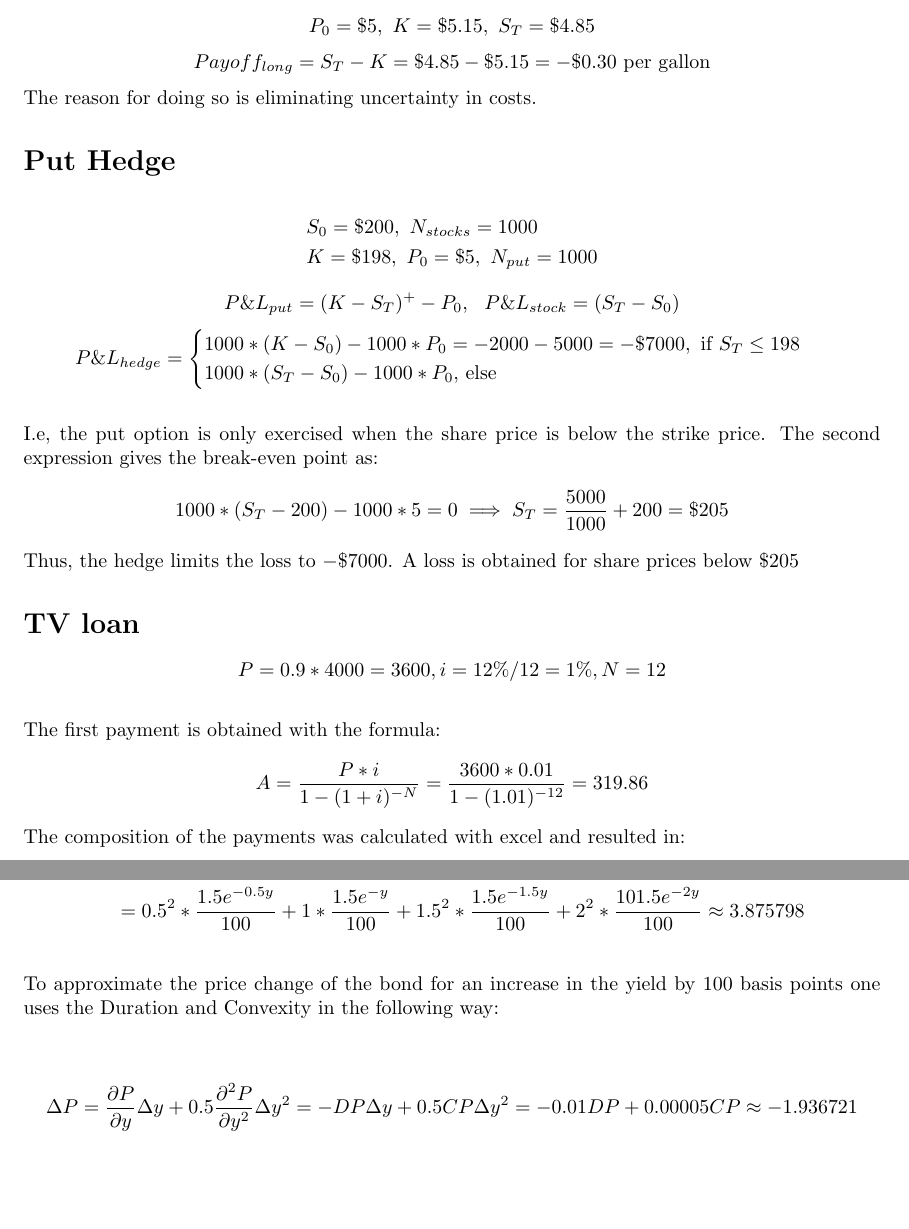
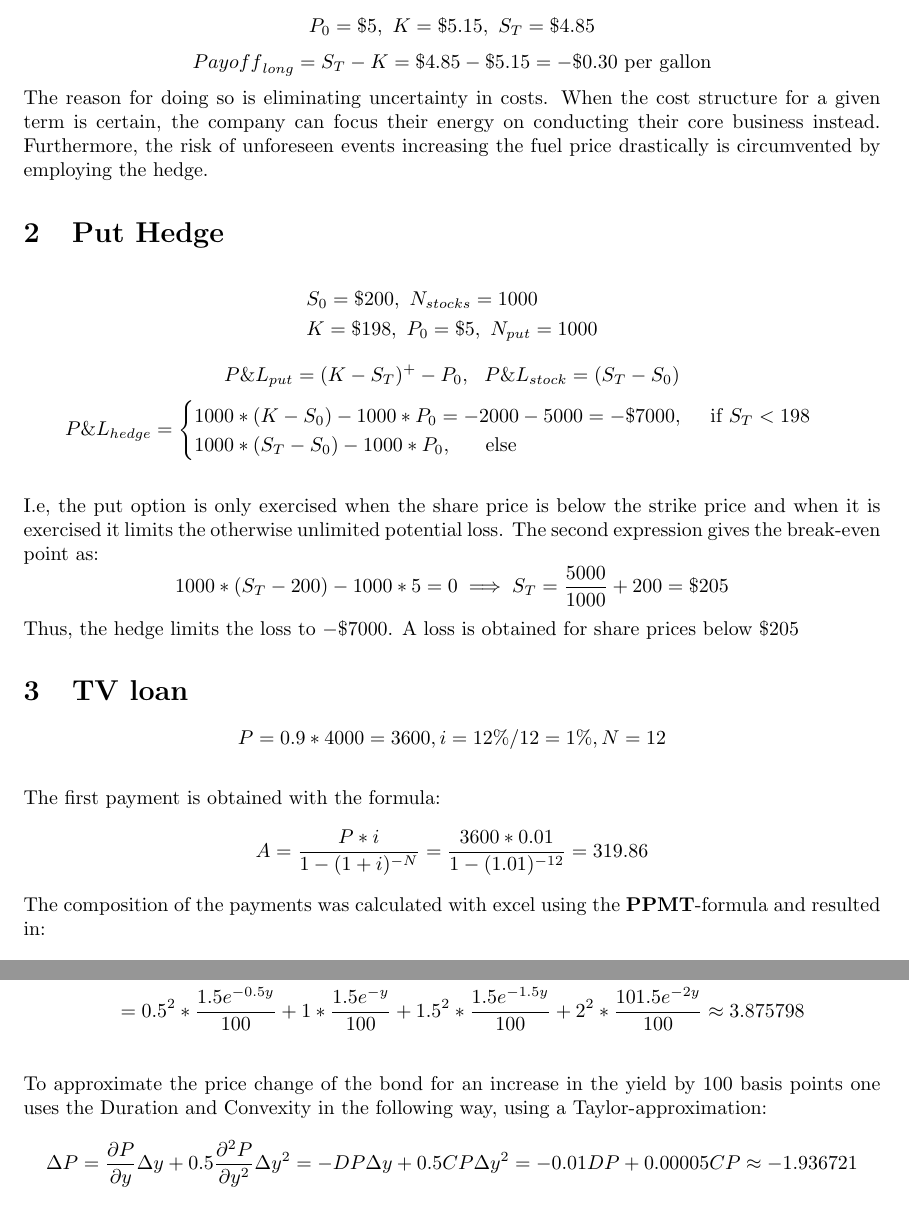
Before and after one commit to juliusolson/IE420, a LaTeX problem sheet (hw2/hw2.tex): two parts of pages 1 and 3 of 3, joined at a grey line, cut so that both start at the same text, the shorter picture padded with empty space. Compiled offline with pdfLaTeX.

Commit message:
update hw2

```diff
--- a/hw2/hw2.tex
+++ b/hw2/hw2.tex
@@ -31,27 +31,28 @@
 
 $$ P_0 = \$5, \  K = \$5.15, \ S_T = \$ 4.85$$
-$$Payoff_{long} = S_T - K = \$4.85 - \$5.15 = -\$0.30 \text{ per gallon} $$
-The reason for doing so is eliminating uncertainty in costs.
-\section*{Put Hedge}
+$${Payoff}_{long} = S_T - K = \$4.85 - \$5.15 = -\$0.30 \text{ per gallon} $$
+The reason for doing so is eliminating uncertainty in costs. When the cost structure for a given term is certain, the company can focus their energy on conducting their core business instead. Furthermore, the risk of unforeseen events increasing the fuel price drastically is circumvented by employing the hedge.
+
+\section{Put Hedge}
 \begin{align*}
 	&S_0 = \$200, \ N_{stocks} = 1000 \\
 	&K = \$198, \ P_0 = \$5, \ N_{put} = 1000
 \end{align*}
 $$P\&L_{put} = (K-S_T)^+ - P_0, \ \ P\&L_{stock} = (S_T - S_0)$$
-$$P\&L_{hedge} = \begin{cases} 1000 * (K - S_0) - 1000 * P_0 = -2000 - 5000 = -\$7000, \text{ if $S_T \leq 198$ } \\ 1000*(S_T - S_0) - 1000*P_0  \text{, else} \end{cases} $$
+$$P\&L_{hedge} = \begin{cases} 1000 * (K - S_0) - 1000 * P_0 = -2000 - 5000 = -\$7000, \ \ \ \text{ if $S_T < 198$ } \\ 1000*(S_T - S_0) - 1000*P_0, \ \ \ \   \text{ else} \end{cases} $$
 
-I.e, the put option is only exercised when the share price is below the strike price. The second expression gives the break-even point as:
+I.e, the put option is only exercised when the share price is below the strike price and when it is exercised it limits the otherwise unlimited potential loss. The second expression gives the break-even point as:
 $$1000 * (S_T- 200)-1000 * 5 = 0 \implies S_T = \frac{5000}{1000} + 200 = \$205$$
 Thus, the hedge limits the loss to $-\$7000$. A loss is obtained for share prices below $\$205$
 
 
-\section*{TV loan}
+\section{TV loan}
 
 $$P = 0.9 * 4000 = 3600, i = 12\% / 12 = 1\%, N = 12$$
 
 The first payment is obtained with the formula:
 $$A = \frac{P*i}{1-(1+i)^{-N}} = \frac{3600 * 0.01}{1-(1.01)^{-12}} = 319.86$$
-The composition of the payments was calculated with excel and resulted in:
+The composition of the payments was calculated with excel using the \textbf{PPMT}-formula and resulted in:
 
 \begin{table}[H]
 	\begin{center}
@@ -109,8 +110,7 @@ The convexity is given by:
 	&= 0.5^2 * \frac{1.5e^{-0.5y}}{100} + 1*\frac{1.5e^{-y}}{100} + 1.5^2 * \frac{1.5e^{-1.5y}}{100} + 2^2 * \frac{101.5e^{-2y}}{100} \approx 3.875798
 \end{align*}
 
-To approximate the price change of the bond for an increase in the yield by 100 basis points one uses the Duration and Convexity in the following way:
-
+To approximate the price change of the bond for an increase in the yield by 100 basis points one uses the Duration and Convexity in the following way, using a Taylor-approximation:
 $$\Delta P = \frac{\partial P}{\partial y} \Delta y + 0.5 \frac{\partial^2 P}{\partial y^2} \Delta y^2 = -DP\Delta y + 0.5 CP \Delta y^2 = -0.01DP + 0.00005CP \approx -1.936721$$
 
 The new price is therefore: $P_{new} = P_{old} + \Delta P = 100 -1.936721 = \$98.063279 $
```
Also changed, not shown: hw2/hw2.pdf, hw2/hw2.tex (8 more changed lines), 5 other files.
